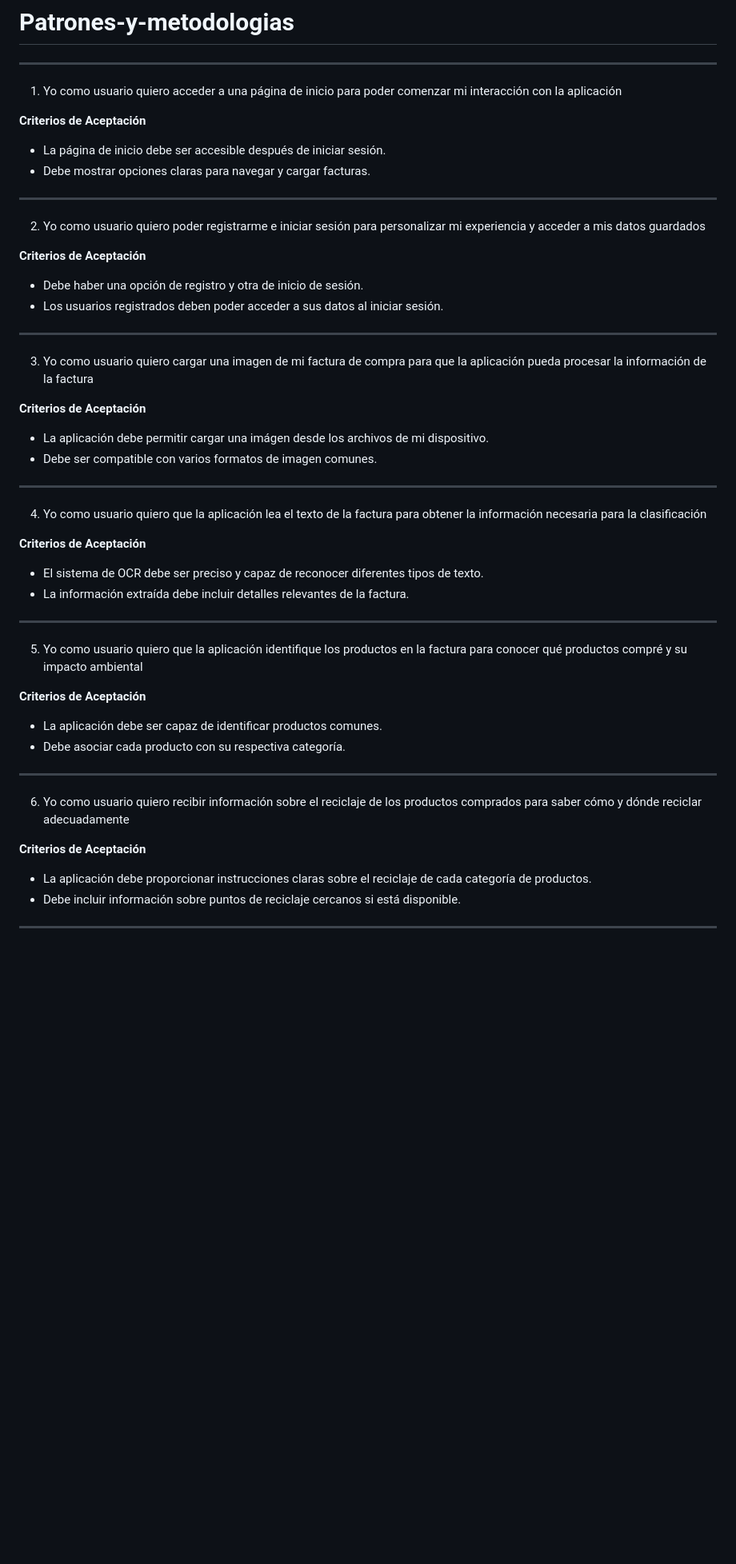
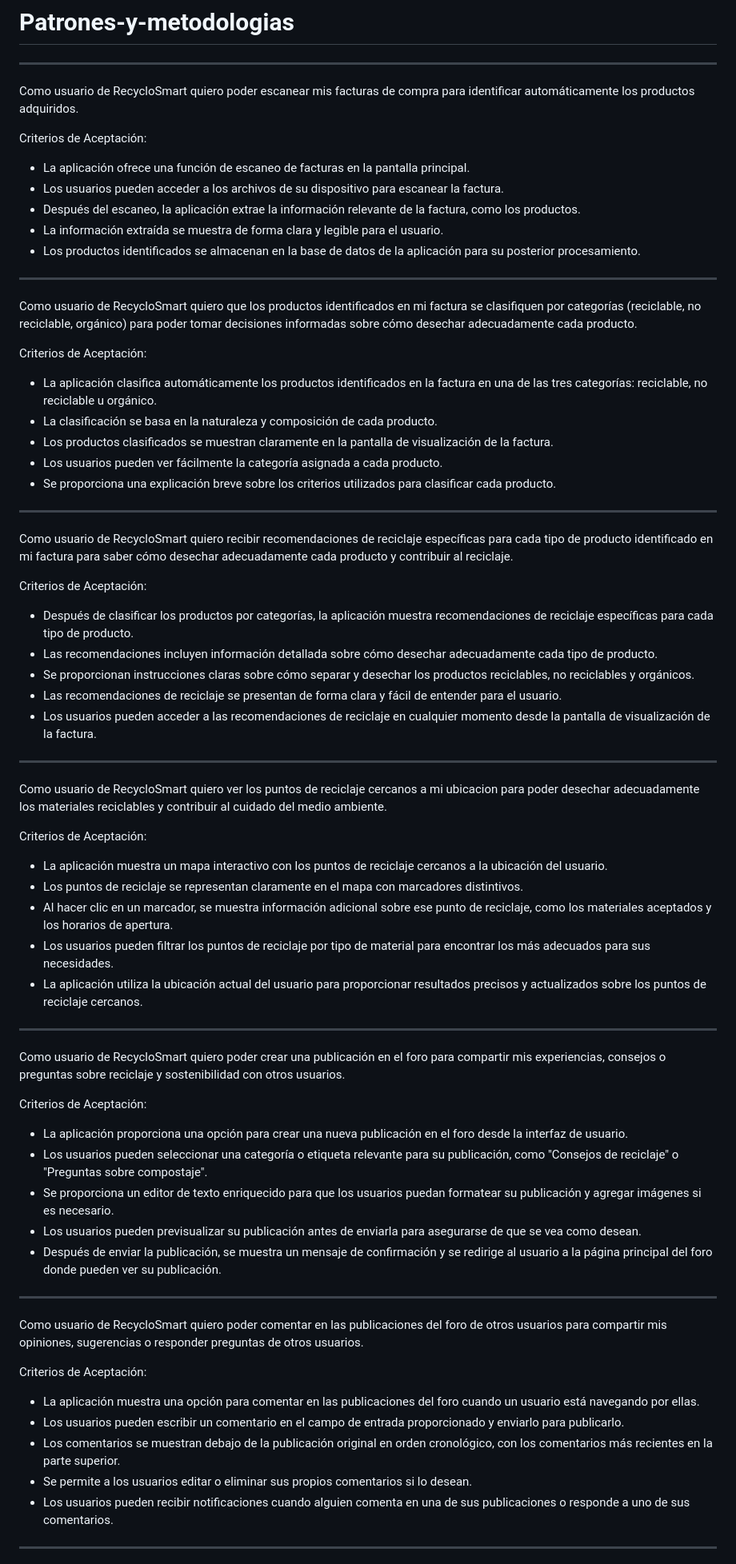
Before and after one commit to david0-012/Patrones-y-metodologias, a Markdown page: README.md, the part around one of its changes. Shown at 80% size. GitHub-like rendering; blank space fills up the shorter version.

```diff
--- a/README.md
+++ b/README.md
@@ -1,45 +1,69 @@
 # Patrones-y-metodologias
 
 ---
-1. Yo como usuario quiero acceder a una página de inicio para poder comenzar mi interacción con la aplicación
+Como usuario de RecycloSmart quiero poder escanear mis facturas de compra para identificar automáticamente los productos adquiridos.
 
-**Criterios de Aceptación**
-- La página de inicio debe ser accesible después de iniciar sesión.
-- Debe mostrar opciones claras para navegar y cargar facturas.
+Criterios de Aceptación:
+
+- La aplicación ofrece una función de escaneo de facturas en la pantalla principal.
+- Los usuarios pueden acceder a los archivos de su dispositivo para escanear la factura.
+- Después del escaneo, la aplicación extrae la información relevante de la factura, como los productos.
+- La información extraída se muestra de forma clara y legible para el usuario.
+- Los productos identificados se almacenan en la base de datos de la aplicación para su posterior procesamiento.
 
 ---
-2. Yo como usuario quiero poder registrarme e iniciar sesión para personalizar mi experiencia y acceder a mis datos guardados
+Como usuario de RecycloSmart quiero que los productos identificados en mi factura se clasifiquen por categorías (reciclable, no reciclable, orgánico) para poder tomar decisiones informadas sobre cómo desechar adecuadamente cada producto.
 
-**Criterios de Aceptación**
-- Debe haber una opción de registro y otra de inicio de sesión.
-- Los usuarios registrados deben poder acceder a sus datos al iniciar sesión.
+Criterios de Aceptación:
+
+- La aplicación clasifica automáticamente los productos identificados en la factura en una de las tres categorías: reciclable, no reciclable u orgánico.
+- La clasificación se basa en la naturaleza y composición de cada producto.
+- Los productos clasificados se muestran claramente en la pantalla de visualización de la factura.
+- Los usuarios pueden ver fácilmente la categoría asignada a cada producto.
+- Se proporciona una explicación breve sobre los criterios utilizados para clasificar cada producto.
 
 ---
-3. Yo como usuario quiero cargar una imagen de mi factura de compra para que la aplicación pueda procesar la información de la factura
+Como usuario de RecycloSmart quiero recibir recomendaciones de reciclaje específicas para cada tipo de producto identificado en mi factura para saber cómo desechar adecuadamente cada producto y contribuir al reciclaje.
 
-**Criterios de Aceptación**
-- La aplicación debe permitir cargar una imágen desde los archivos de mi dispositivo.
-- Debe ser compatible con varios formatos de imagen comunes.
+Criterios de Aceptación:
+
+- Después de clasificar los productos por categorías, la aplicación muestra recomendaciones de reciclaje específicas para cada tipo de producto.
+- Las recomendaciones incluyen información detallada sobre cómo desechar adecuadamente cada tipo de producto.
+- Se proporcionan instrucciones claras sobre cómo separar y desechar los productos reciclables, no reciclables y orgánicos.
+- Las recomendaciones de reciclaje se presentan de forma clara y fácil de entender para el usuario.
+- Los usuarios pueden acceder a las recomendaciones de reciclaje en cualquier momento desde la pantalla de visualización de la factura.
 
 ---
-4. Yo como usuario quiero que la aplicación lea el texto de la factura para obtener la información necesaria para la clasificación
+Como usuario de RecycloSmart quiero ver los puntos de reciclaje cercanos a mi ubicacion para poder desechar adecuadamente los materiales reciclables y contribuir al cuidado del medio ambiente.
 
-**Criterios de Aceptación**
-- El sistema de OCR debe ser preciso y capaz de reconocer diferentes tipos de texto.
-- La información extraída debe incluir detalles relevantes de la factura.
+Criterios de Aceptación:
+
+- La aplicación muestra un mapa interactivo con los puntos de reciclaje cercanos a la ubicación del usuario.
+- Los puntos de reciclaje se representan claramente en el mapa con marcadores distintivos.
+- Al hacer clic en un marcador, se muestra información adicional sobre ese punto de reciclaje, como los materiales aceptados y los horarios de apertura.
+- Los usuarios pueden filtrar los puntos de reciclaje por tipo de material para encontrar los más adecuados para sus necesidades.
+- La aplicación utiliza la ubicación actual del usuario para proporcionar resultados precisos y actualizados sobre los puntos de reciclaje cercanos.
 
 ---
-5. Yo como usuario quiero que la aplicación identifique los productos en la factura para conocer qué productos compré y su impacto ambiental
+Como usuario de RecycloSmart quiero poder crear una publicación en el foro para compartir mis experiencias, consejos o preguntas sobre reciclaje y sostenibilidad con otros usuarios.
 
-**Criterios de Aceptación**
-- La aplicación debe ser capaz de identificar productos comunes.
-- Debe asociar cada producto con su respectiva categoría.
+Criterios de Aceptación:
+
+- La aplicación proporciona una opción para crear una nueva publicación en el foro desde la interfaz de usuario.
+- Los usuarios pueden seleccionar una categoría o etiqueta relevante para su publicación, como "Consejos de reciclaje" o "Preguntas sobre compostaje".
+- Se proporciona un editor de texto enriquecido para que los usuarios puedan formatear su publicación y agregar imágenes si es necesario.
+- Los usuarios pueden previsualizar su publicación antes de enviarla para asegurarse de que se vea como desean.
+- Después de enviar la publicación, se muestra un mensaje de confirmación y se redirige al usuario a la página principal del foro donde pueden ver su publicación.
 
 ---
-6. Yo como usuario quiero recibir información sobre el reciclaje de los productos comprados para saber cómo y dónde reciclar adecuadamente
+Como usuario de RecycloSmart quiero poder comentar en las publicaciones del foro de otros usuarios para compartir mis opiniones, sugerencias o responder preguntas de otros usuarios.
 
-**Criterios de Aceptación**
-- La aplicación debe proporcionar instrucciones claras sobre el reciclaje de cada categoría de productos.
-- Debe incluir información sobre puntos de reciclaje cercanos si está disponible.
+Criterios de Aceptación:
+
+- La aplicación muestra una opción para comentar en las publicaciones del foro cuando un usuario está navegando por ellas.
+- Los usuarios pueden escribir un comentario en el campo de entrada proporcionado y enviarlo para publicarlo.
+- Los comentarios se muestran debajo de la publicación original en orden cronológico, con los comentarios más recientes en la parte superior.
+- Se permite a los usuarios editar o eliminar sus propios comentarios si lo desean.
+- Los usuarios pueden recibir notificaciones cuando alguien comenta en una de sus publicaciones o responde a uno de sus comentarios.
 
 ---
```
Also changed, not shown: other parts of README.md (+22 -32 lines).
